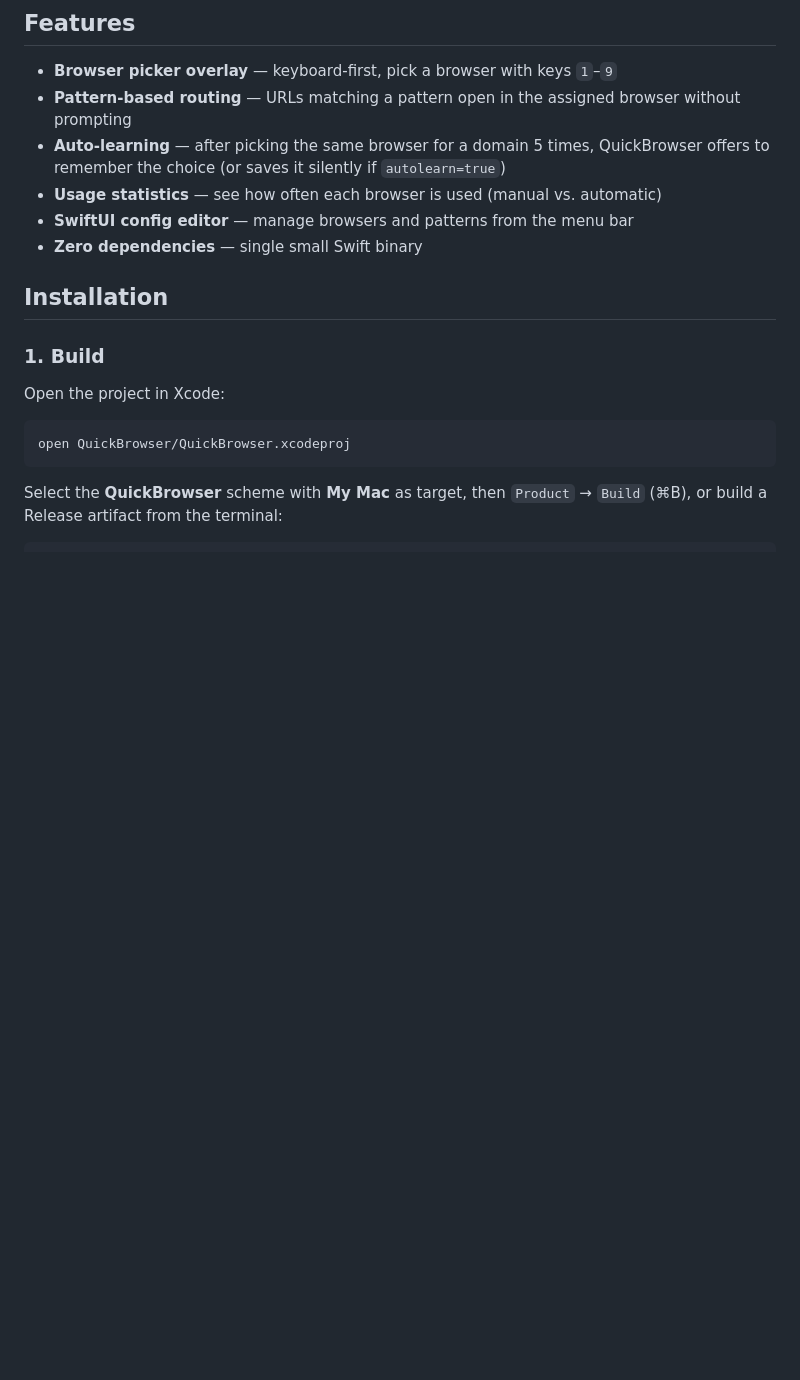
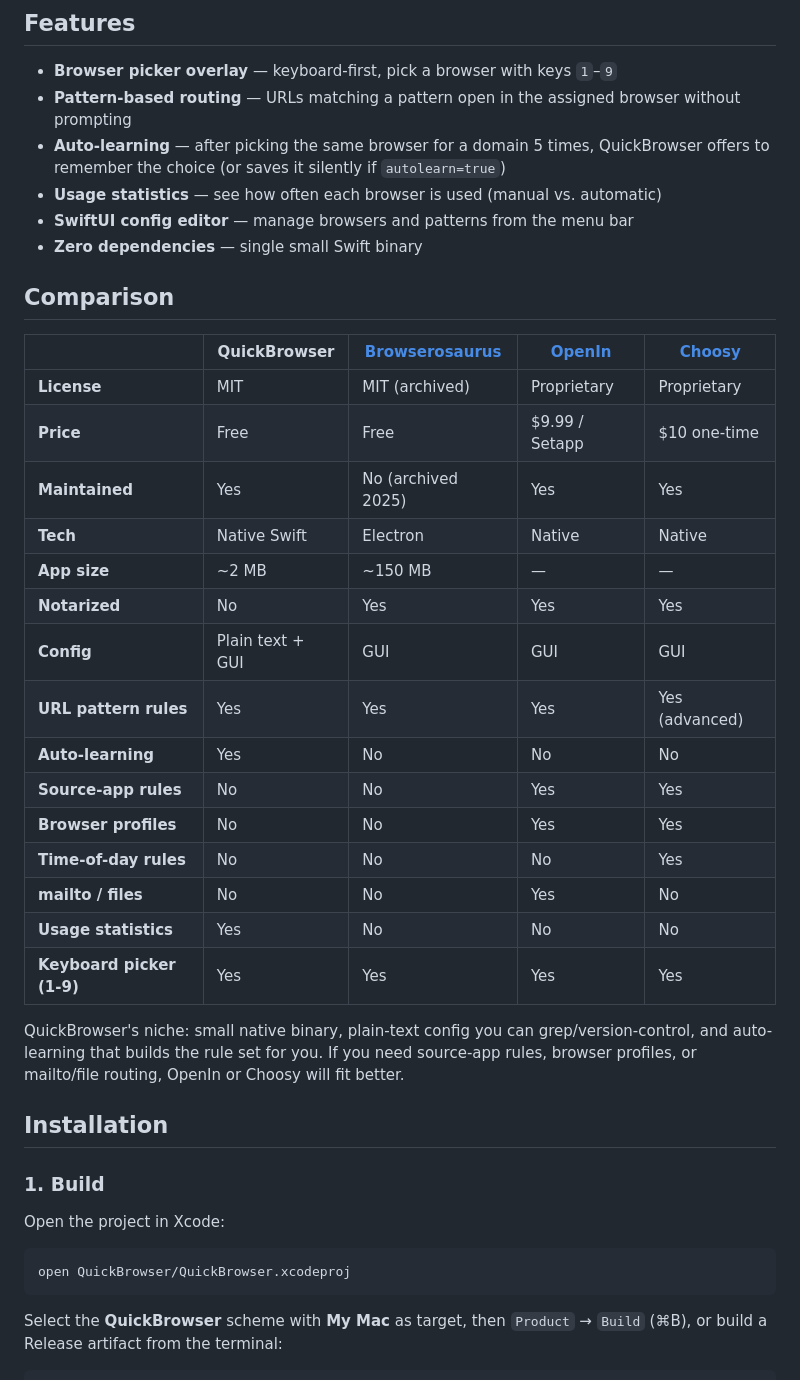
Before and after one commit to andreygaag/quickbrowser, a Markdown page: README.md, the part around the change. GitHub-like rendering; blank space fills up the shorter version.

Commit message:
Добавлена таблица сравнения с альтернативами

```diff
--- a/README.md
+++ b/README.md
@@ -21,6 +21,28 @@ A minimalist browser picker for macOS. Intercepts http/https links and either op
 - **Usage statistics** — see how often each browser is used (manual vs. automatic)
 - **SwiftUI config editor** — manage browsers and patterns from the menu bar
 - **Zero dependencies** — single small Swift binary
+
+## Comparison
+
+| | QuickBrowser | [Browserosaurus](https://github.com/will-stone/browserosaurus) | [OpenIn](https://loshadki.app/openin4/) | [Choosy](https://choosy.app/) |
+|---|---|---|---|---|
+| **License** | MIT | MIT (archived) | Proprietary | Proprietary |
+| **Price** | Free | Free | $9.99 / Setapp | $10 one-time |
+| **Maintained** | Yes | No (archived 2025) | Yes | Yes |
+| **Tech** | Native Swift | Electron | Native | Native |
+| **App size** | ~2 MB | ~150 MB | — | — |
+| **Notarized** | No | Yes | Yes | Yes |
+| **Config** | Plain text + GUI | GUI | GUI | GUI |
+| **URL pattern rules** | Yes | Yes | Yes | Yes (advanced) |
+| **Auto-learning** | Yes | No | No | No |
+| **Source-app rules** | No | No | Yes | Yes |
+| **Browser profiles** | No | No | Yes | Yes |
+| **Time-of-day rules** | No | No | No | Yes |
+| **mailto / files** | No | No | Yes | No |
+| **Usage statistics** | Yes | No | No | No |
+| **Keyboard picker (1-9)** | Yes | Yes | Yes | Yes |
+
+QuickBrowser's niche: small native binary, plain-text config you can grep/version-control, and auto-learning that builds the rule set for you. If you need source-app rules, browser profiles, or mailto/file routing, OpenIn or Choosy will fit better.
 
 ## Installation
 
```
